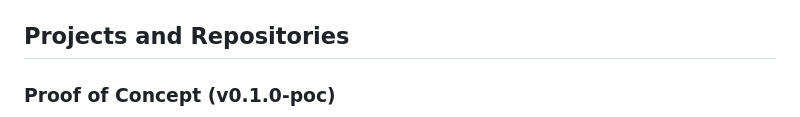
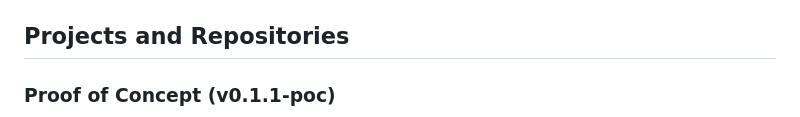
Before and after one commit to alexandreboutrik/alexandreboutrik, a Markdown page: README.md, the part around one of its changes. GitHub-like rendering.

```diff
--- a/README.md
+++ b/README.md
@@ -17,6 +17,6 @@
 
 --->
 
-### Proof of Concept (v0.1.0-poc)
+### Proof of Concept (v0.1.1-poc)
 
 <p>
```
Also changed, not shown: other parts of README.md (+1 -1 lines), media/BB-Logo.png (added).
